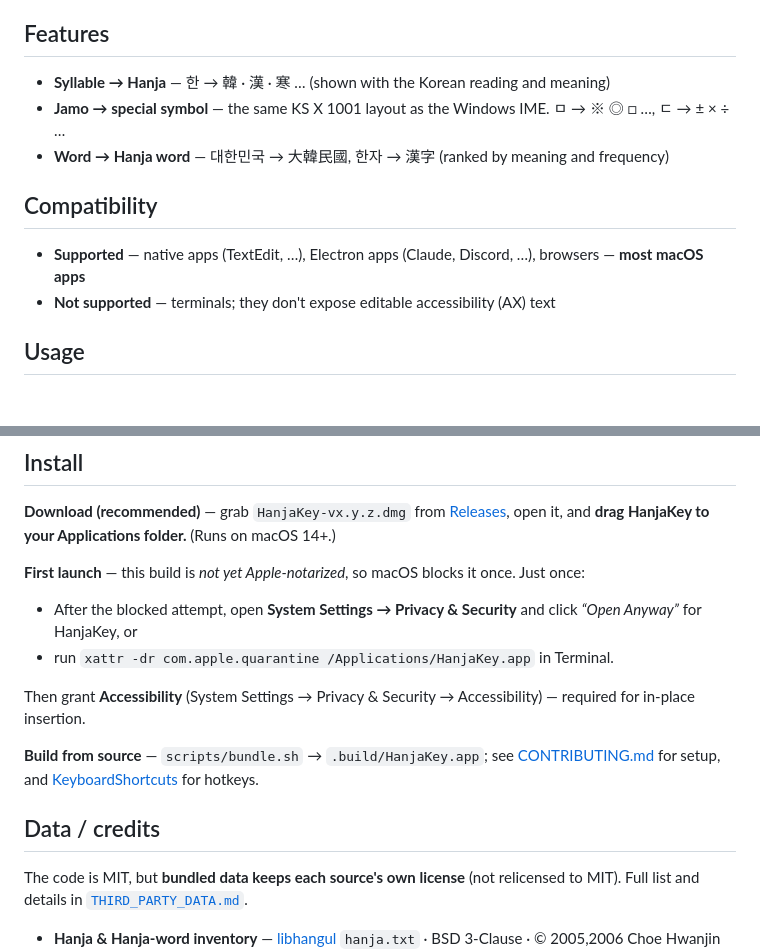
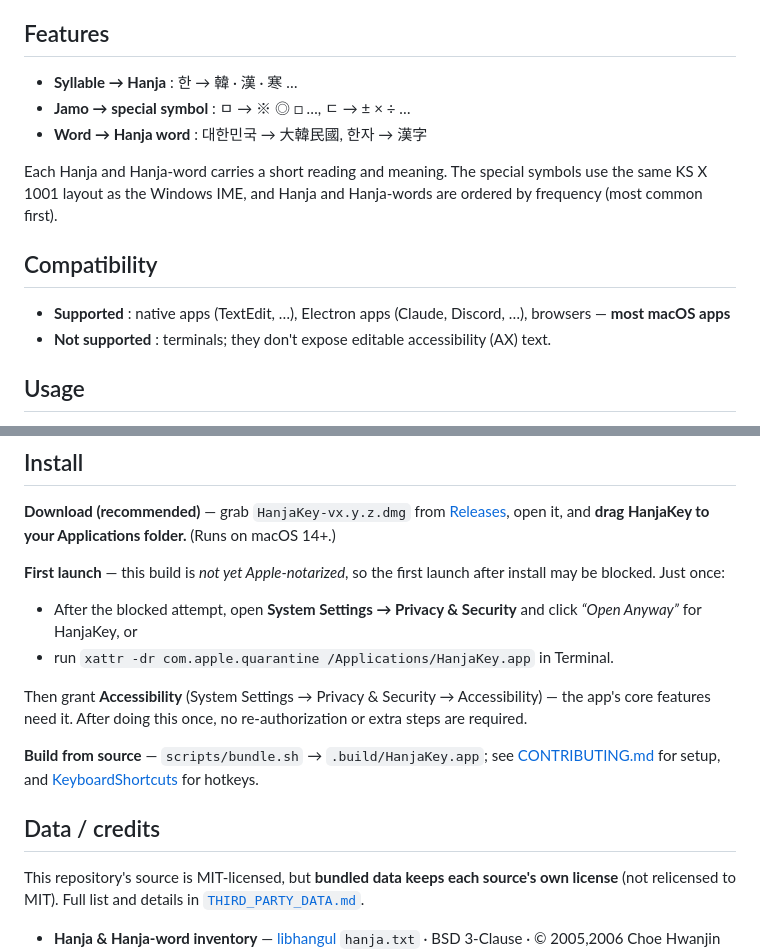
Before and after one commit to SJY051/HanjaKey, a Markdown page: README.en.md, 2 parts joined by grey strips. GitHub-like rendering; blank space fills up the shorter version.

```diff
--- a/README.en.md
+++ b/README.en.md
@@ -30,14 +30,17 @@ KS X 1001 symbols into one picker that inserts in place.
 
 ## Features
 
-- **Syllable → Hanja** — 한 → 韓 · 漢 · 寒 … (shown with the Korean reading and meaning)
-- **Jamo → special symbol** — the same KS X 1001 layout as the Windows IME. ㅁ → ※ ◎ □ …, ㄷ → ± × ÷ …
-- **Word → Hanja word** — 대한민국 → 大韓民國, 한자 → 漢字 (ranked by meaning and frequency)
+- **Syllable → Hanja** : 한 → 韓 · 漢 · 寒 …
+- **Jamo → special symbol** : ㅁ → ※ ◎ □ …, ㄷ → ± × ÷ …
+- **Word → Hanja word** : 대한민국 → 大韓民國, 한자 → 漢字
+
+Each Hanja and Hanja-word carries a short reading and meaning. The special symbols use the same
+KS X 1001 layout as the Windows IME, and Hanja and Hanja-words are ordered by frequency (most common first).
 
 ## Compatibility
 
-- **Supported** — native apps (TextEdit, …), Electron apps (Claude, Discord, …), browsers — **most macOS apps**
-- **Not supported** — terminals; they don't expose editable accessibility (AX) text
+- **Supported** : native apps (TextEdit, …), Electron apps (Claude, Discord, …), browsers — **most macOS apps**
+- **Not supported** : terminals; they don't expose editable accessibility (AX) text.
 
 ## Usage
 
@@ -56,20 +59,19 @@ Settings live behind the menu-bar **字** icon or the popup's **⋯ → Settings
 [Releases](https://github.com/SJY051/HanjaKey/releases/latest), open it, and **drag HanjaKey to your
 Applications folder.** (Runs on macOS 14+.)
 
-**First launch** — this build is *not yet Apple-notarized*, so macOS blocks it once. Just once:
-- After the blocked attempt, open **System Settings → Privacy & Security** and click
-  *“Open Anyway”* for HanjaKey, or
+**First launch** — this build is *not yet Apple-notarized*, so the first launch after install may be blocked. Just once:
+- After the blocked attempt, open **System Settings → Privacy & Security** and click *“Open Anyway”* for HanjaKey, or
 - run `xattr -dr com.apple.quarantine /Applications/HanjaKey.app` in Terminal.
 
-Then grant **Accessibility** (System Settings → Privacy & Security → Accessibility) — required for
-in-place insertion.
+Then grant **Accessibility** (System Settings → Privacy & Security → Accessibility) — the app's core
+features need it. After doing this once, no re-authorization or extra steps are required.
 
 **Build from source** — `scripts/bundle.sh` → `.build/HanjaKey.app`; see
 [CONTRIBUTING.md](CONTRIBUTING.md) for setup, and [KeyboardShortcuts](https://github.com/sindresorhus/KeyboardShortcuts) for hotkeys.
 
 ## Data / credits
 
-The code is MIT, but **bundled data keeps each source's own license** (not relicensed to MIT).
+This repository's source is MIT-licensed, but **bundled data keeps each source's own license** (not relicensed to MIT).
 Full list and details in [`THIRD_PARTY_DATA.md`](THIRD_PARTY_DATA.md).
 
 - **Hanja & Hanja-word inventory** — [libhangul](https://github.com/libhangul/libhangul) `hanja.txt` · BSD 3-Clause · © 2005,2006 Choe Hwanjin
```
Also changed, not shown: README.md (+17 -11 lines).
